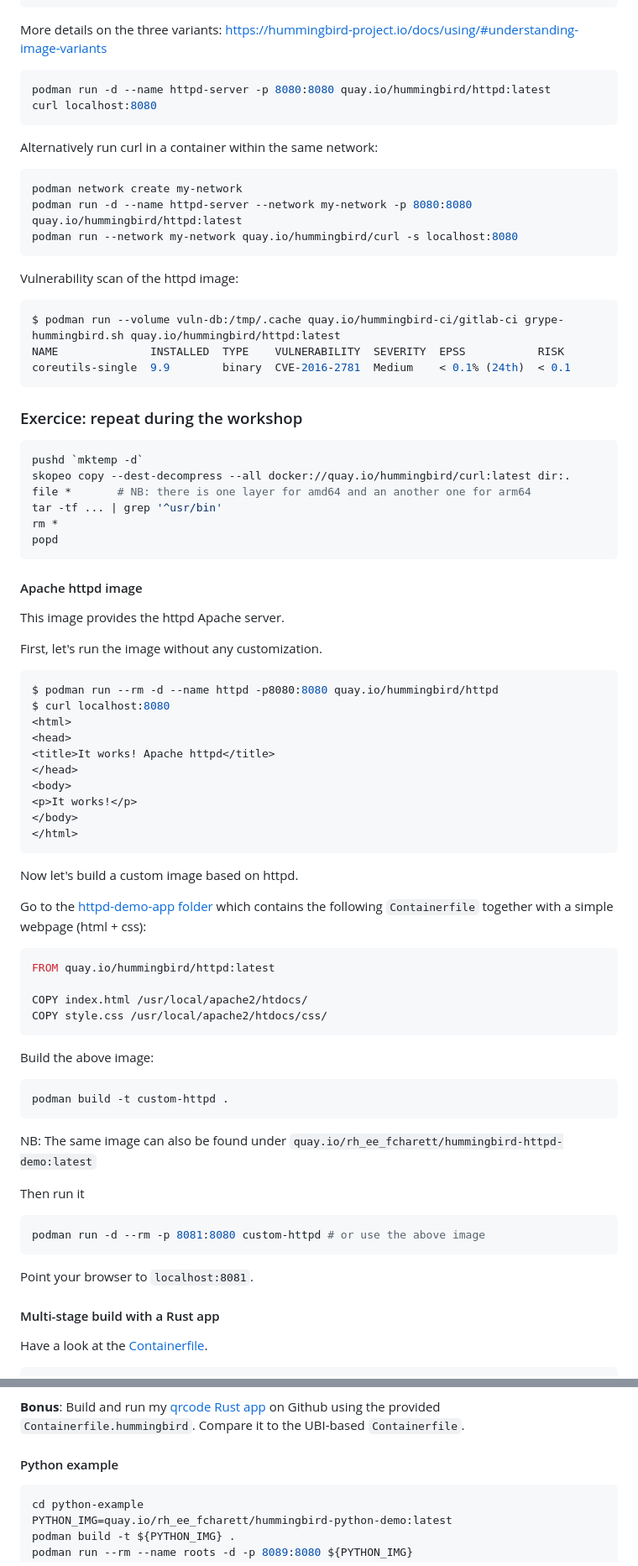
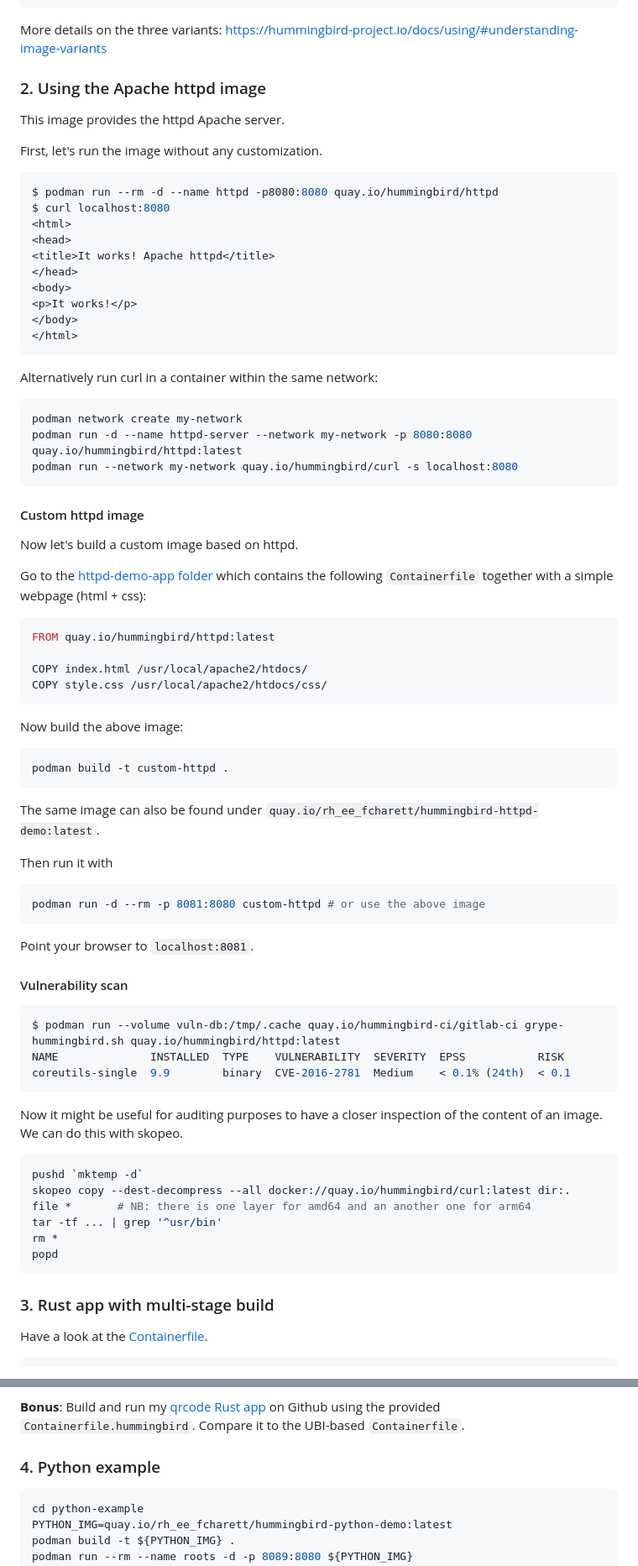
Before and after one commit to fc7/hummingbird-demo, a Markdown page: README.md, 2 parts joined by grey strips. Shown at 84% size. Drawn GitHub-style.

Commit message:
Fix ordering and headings

````diff
--- a/README.md
+++ b/README.md
@@ -95,39 +91,7 @@ rm curl-tags.txt
 
 More details on the three variants: <https://hummingbird-project.io/docs/using/#understanding-image-variants>
 
-```sh
-podman run -d --name httpd-server -p 8080:8080 quay.io/hummingbird/httpd:latest
-curl localhost:8080
-```
-
-Alternatively run curl in a container within the same network:
-
-```sh
-podman network create my-network
-podman run -d --name httpd-server --network my-network -p 8080:8080 quay.io/hummingbird/httpd:latest
-podman run --network my-network quay.io/hummingbird/curl -s localhost:8080
-```
-
-Vulnerability scan of the httpd image:
-
-```sh
-$ podman run --volume vuln-db:/tmp/.cache quay.io/hummingbird-ci/gitlab-ci grype-hummingbird.sh quay.io/hummingbird/httpd:latest
-NAME              INSTALLED  TYPE    VULNERABILITY  SEVERITY  EPSS           RISK
-coreutils-single  9.9        binary  CVE-2016-2781  Medium    < 0.1% (24th)  < 0.1
-```
-
-### Exercice: repeat during the workshop
-
-```sh
-pushd `mktemp -d`
-skopeo copy --dest-decompress --all docker://quay.io/hummingbird/curl:latest dir:.
-file *       # NB: there is one layer for amd64 and an another one for arm64
-tar -tf ... | grep '^usr/bin'
-rm *
-popd
-```
-
-#### Apache httpd image
+### 2. Using the Apache httpd image
 
 This image provides the httpd Apache server.
 
@@ -146,6 +110,16 @@ $ curl localhost:8080
 </html>
 ```
 
+Alternatively run curl in a container within the same network:
+
+```sh
+podman network create my-network
+podman run -d --name httpd-server --network my-network -p 8080:8080 quay.io/hummingbird/httpd:latest
+podman run --network my-network quay.io/hummingbird/curl -s localhost:8080
+```
+
+#### Custom httpd image
+
 Now let's build a custom image based on httpd.
 
 Go to the [httpd-demo-app folder](./httpd-demo-app/) which contains the following `Containerfile` together with a simple webpage (html + css):
@@ -157,15 +131,15 @@ COPY index.html /usr/local/apache2/htdocs/
 COPY style.css /usr/local/apache2/htdocs/css/
 ```
 
-Build the above image:
+Now build the above image:
 
 ```sh
 podman build -t custom-httpd .
 ```
 
-NB: The same image can also be found under `quay.io/rh_ee_fcharett/hummingbird-httpd-demo:latest`
+The same image can also be found under `quay.io/rh_ee_fcharett/hummingbird-httpd-demo:latest`.
 
-Then run it
+Then run it with
 
 ```sh
 podman run -d --rm -p 8081:8080 custom-httpd # or use the above image
@@ -173,7 +147,27 @@ podman run -d --rm -p 8081:8080 custom-httpd # or use the above image
 
 Point your browser to `localhost:8081`.
 
-#### Multi-stage build with a Rust app
+#### Vulnerability scan
+
+```sh
+$ podman run --volume vuln-db:/tmp/.cache quay.io/hummingbird-ci/gitlab-ci grype-hummingbird.sh quay.io/hummingbird/httpd:latest
+NAME              INSTALLED  TYPE    VULNERABILITY  SEVERITY  EPSS           RISK
+coreutils-single  9.9        binary  CVE-2016-2781  Medium    < 0.1% (24th)  < 0.1
+```
+
+Now it might be useful for auditing purposes to have a closer inspection of the content of an image.
+We can do this with skopeo.
+
+```sh
+pushd `mktemp -d`
+skopeo copy --dest-decompress --all docker://quay.io/hummingbird/curl:latest dir:.
+file *       # NB: there is one layer for amd64 and an another one for arm64
+tar -tf ... | grep '^usr/bin'
+rm *
+popd
+```
+
+### 3. Rust app with multi-stage build
 
 Have a look at the [Containerfile](./rust-example/Containerfile).
 
@@ -196,7 +190,7 @@ We have included a SBOM in our final container image to enable vulnerability "sc
 
 **Bonus**: Build and run my [qrcode Rust app](https://github.com/fc7/actix-qrcode) on Github using the provided `Containerfile.hummingbird`. Compare it to the UBI-based `Containerfile`.
 
-#### Python example
+### 4. Python example
 
 ```sh
 cd python-example
````
Also changed, not shown: other parts of README.md (+5 -7 lines).
